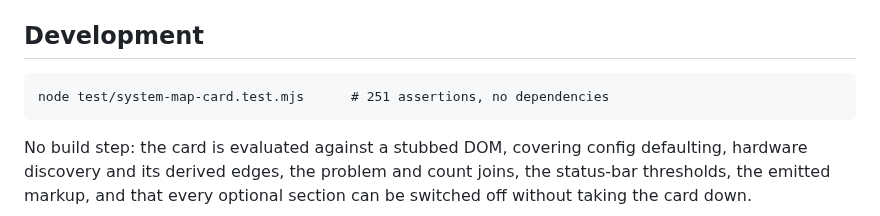
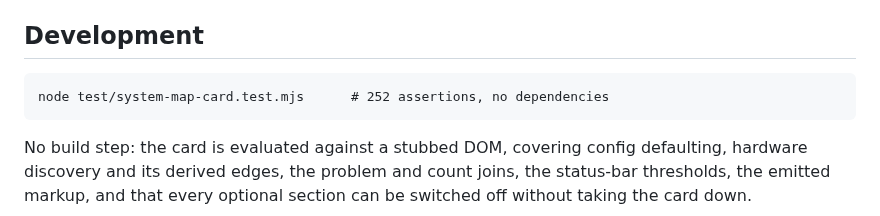
Before and after one commit to nict41/HACS-system-map, a Markdown page: README.md, the part around the change. Rendered like a GitHub page.

````diff
--- a/README.md
+++ b/README.md
@@ -189,7 +189,7 @@ checked against `VERSION` and refused if the two disagree.
 ## Development
 
 ```
-node test/system-map-card.test.mjs      # 251 assertions, no dependencies
+node test/system-map-card.test.mjs      # 252 assertions, no dependencies
 ```
 
 No build step: the card is evaluated against a stubbed DOM, covering config
````
Also changed, not shown: CHANGELOG.md (+9 -0 lines), docs/screenshot.png, 2 other files.
